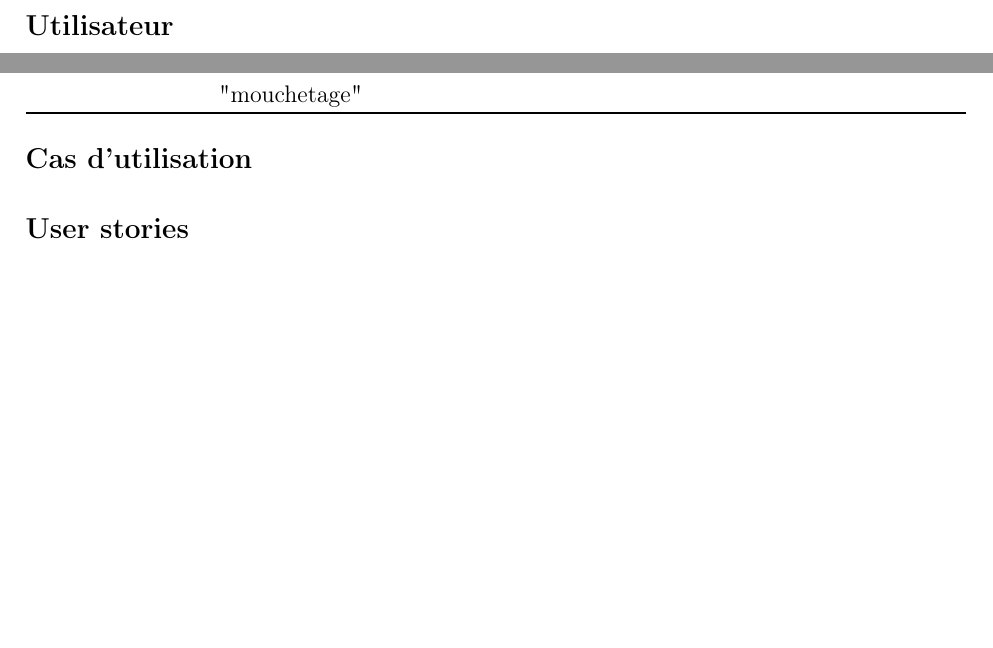
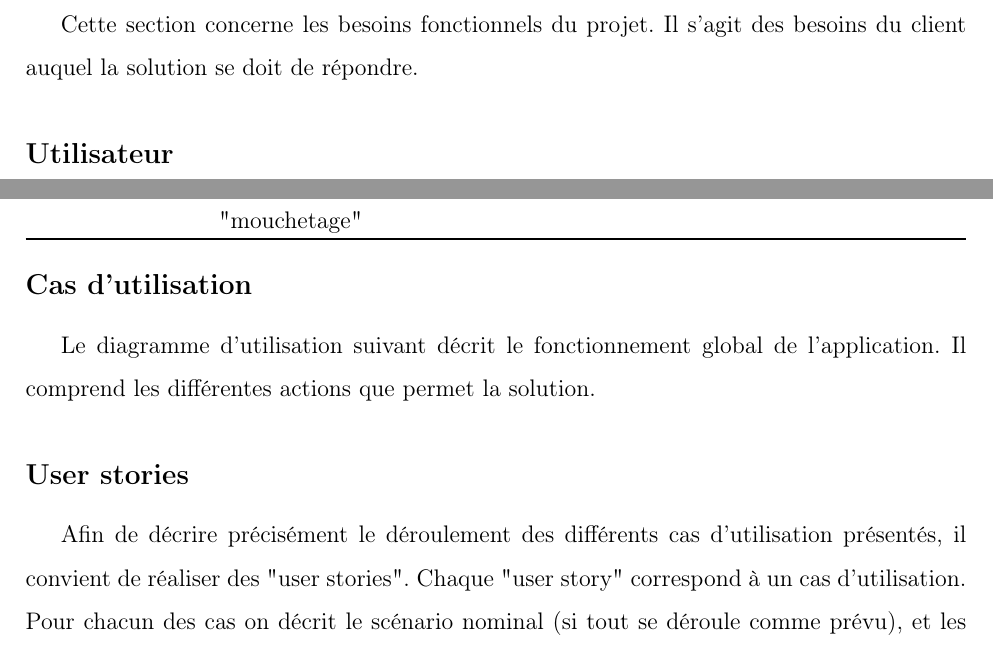
Before and after one commit to ckeleshi/ptrans, a LaTeX document (doc/cahier_des_charges/main.tex): two parts of pages 6 and 8 of 17, joined at a grey line, cut at the place of the change, the shorter picture padded with empty space. Compiled offline with pdfLaTeX.

Commit message:
ajout des descriptions des besoins

```diff
--- a/doc/cahier_des_charges/main.tex
+++ b/doc/cahier_des_charges/main.tex
@@ -111,6 +111,9 @@ La solution devra permettre d’isoler, classifier un élément dans le nuage de
 
 \section{Besoins fonctionnels}
 
+Cette section concerne les besoins fonctionnels du projet.
+Il s'agit des besoins du client auquel la solution se doit de répondre.
+
 \subsection*{Utilisateur}
 L'outil que nous développerons sera utilisé par les utilisateurs de "ScanSap", que ça soit les clients de l'entreprise ou les membres de l'entreprise TagLabs.
 
@@ -167,7 +169,8 @@ Won't have
 \end{tabu}
 
 \subsection*{Cas d'utilisation}
-
+Le diagramme d'utilisation suivant décrit le fonctionnement global de l'application.
+Il comprend les différentes actions que permet la solution.
 \begin{figure}
     \centering
 
@@ -177,6 +180,9 @@ Won't have
 
 \subsection*{User stories}
 
+Afin de décrire précisément le déroulement des différents cas d'utilisation présentés, il convient de réaliser des "user stories".
+Chaque "user story" correspond à un cas d'utilisation.
+Pour chacun des cas on décrit le scénario nominal (si tout se déroule comme prévu), et les scénarios secondaires décrivant des comportements imprévus.
 \begin{enumerate}
     \item \textbf{Lire un fichier de données contenant un nuage de points}
 
```
Also changed, not shown: doc/cahier_des_charges/main.tex (3 more changed lines).
